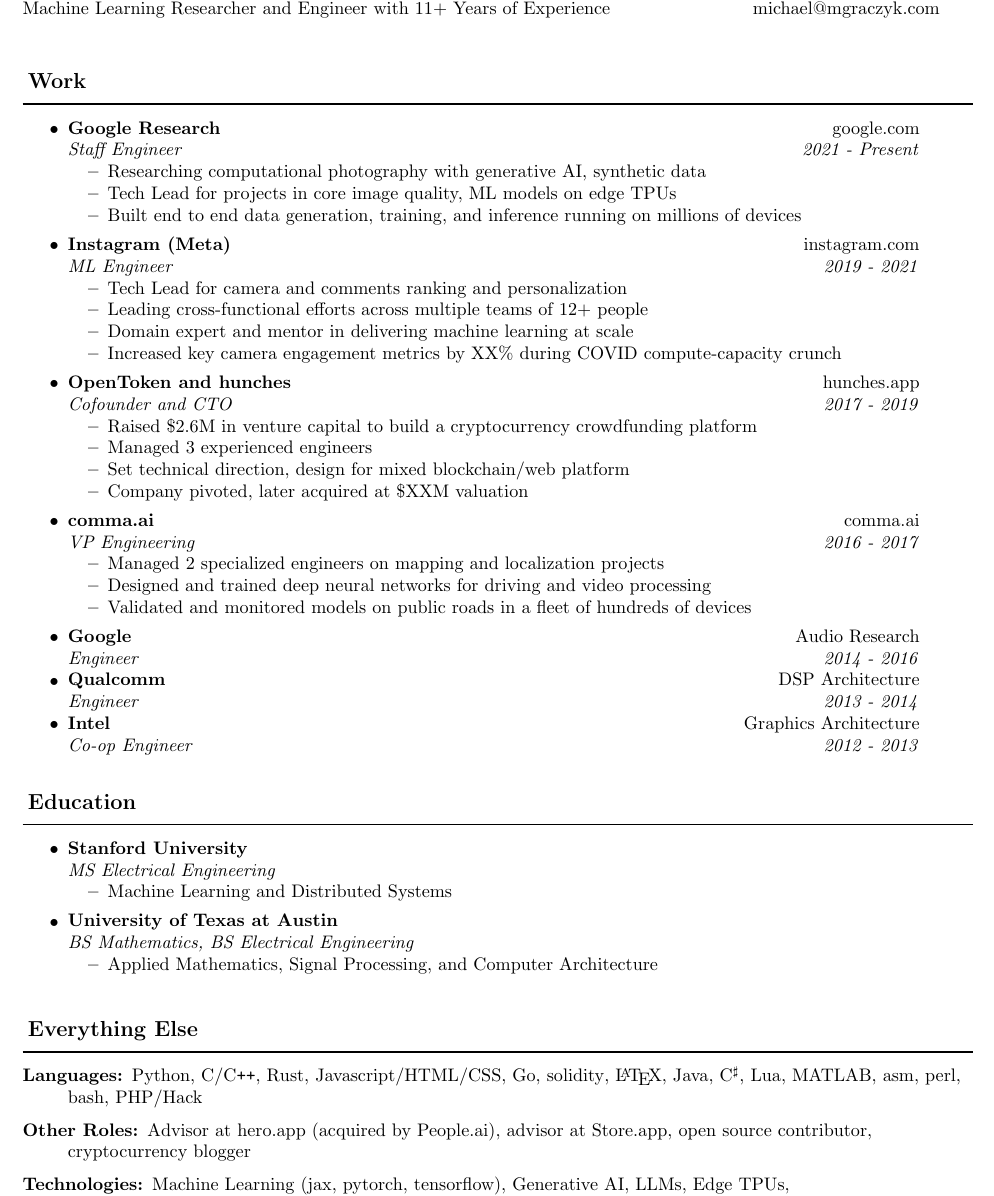
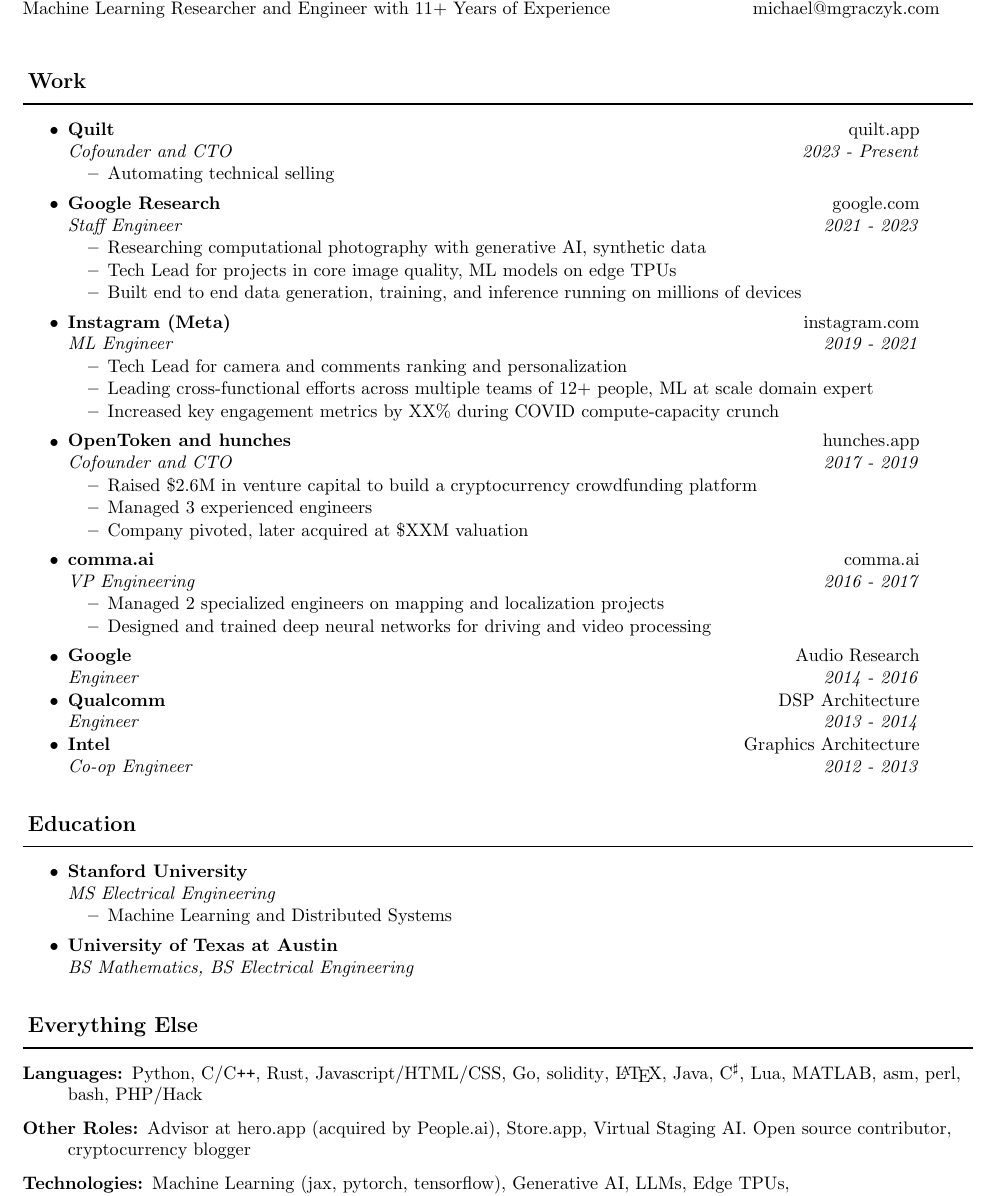
Before and after one commit to mgraczyk/resume, a LaTeX CV (latex/resume.tex): part of the page, cut so that both start at the same text. Compiled offline with pdfLaTeX.

Commit message:
Update resume

```diff
--- a/latex/resume.tex
+++ b/latex/resume.tex
@@ -68,7 +68,13 @@
 \resheading{Work}
 \begin{itemize}
 \item
-  \ressubheading{Google Research}{\href{https://google.com}{google.com}}{Staff Engineer}{2021 - Present}
+  \ressubheading{Quilt}{\href{https://quilt.app}{quilt.app}}{Cofounder and CTO}{2023 - Present}
+  \begin{itemize}
+    \resitem{Automating technical selling}
+  \end{itemize}
+
+\item
+  \ressubheading{Google Research}{\href{https://google.com}{google.com}}{Staff Engineer}{2021 - 2023}
   \begin{itemize}
     \resitem{Researching computational photography with generative AI, synthetic data}
     \resitem{Tech Lead for projects in core image quality, ML models on edge TPUs}
@@ -79,9 +85,8 @@
   \ressubheading{Instagram (Meta)}{\href{https://instagram.com}{instagram.com}}{ML Engineer}{2019 - 2021}
   \begin{itemize}
     \resitem{Tech Lead for camera and comments ranking and personalization}
-    \resitem{Leading cross-functional efforts across multiple teams of 12+ people}
-    \resitem{Domain expert and mentor in delivering machine learning at scale}
-    \resitem{Increased key camera engagement metrics by XX\% during COVID compute-capacity crunch}
+    \resitem{Leading cross-functional efforts across multiple teams of 12+ people, ML at scale domain expert}
+    \resitem{Increased key engagement metrics by XX\% during COVID compute-capacity crunch}
   \end{itemize}
 
 \item
@@ -89,7 +94,6 @@
   \begin{itemize}
     \resitem{Raised \$2.6M in venture capital to build a cryptocurrency crowdfunding platform}
     \resitem{Managed 3 experienced engineers}
-    \resitem{Set technical direction, design for mixed blockchain/web platform}
     \resitem{Company pivoted, later acquired at \$XXM valuation}
   \end{itemize}
 
@@ -98,7 +102,6 @@
   \begin{itemize}
     \resitem{Managed 2 specialized engineers on mapping and localization projects}
     \resitem{Designed and trained deep neural networks for driving and video processing}
-    \resitem{Validated and monitored models on public roads in a fleet of hundreds of devices}
   \end{itemize}
 
 \item
@@ -122,9 +125,6 @@
 \item
   \ressubheading{\href{https://utdirect.utexas.edu/apps/degree/degrees/nlogon/?s_last_name_read=\&s_last_isn_read=\&s_first_name_read=\&s_first_isn_read=\&s_paging_sw=\&s_first_time_sw=X\&s_start_name=graczyk\%2C+michael}{University of Texas at Austin}}
     {}{BS Mathematics, BS Electrical Engineering}{}
-  \begin{itemize}
-    \resitem{Applied Mathematics, Signal Processing, and Computer Architecture}
-  \end{itemize}
 
 \end{itemize}
 
@@ -142,7 +142,8 @@
   \href{https://github.com/search?q=user\%3Amgraczyk+language\%3Amatlab+language\%3Aoc+language\%3Aperl+language\%3Aasm+language\%3Ashell&type=}{Java,
     C$^\sharp$, Lua, MATLAB, asm, perl, bash, PHP/Hack}
 
-  \item[Other Roles:] Advisor at hero.app (acquired by People.ai), advisor at \href{https://store.app}{Store.app}, open source contributor, cryptocurrency blogger
+  \item[Other Roles:] Advisor at hero.app (acquired by People.ai),
+  \href{https://store.app}{Store.app}, \href{https://www.virtualstagingai.app/}{Virtual Staging AI}. Open source contributor, cryptocurrency blogger
 
 \item[Technologies:]
   Machine Learning (jax, pytorch, tensorflow), Generative AI, LLMs, Edge TPUs,
```
Also changed, not shown: latex/resume.pdf, 1 other file.
